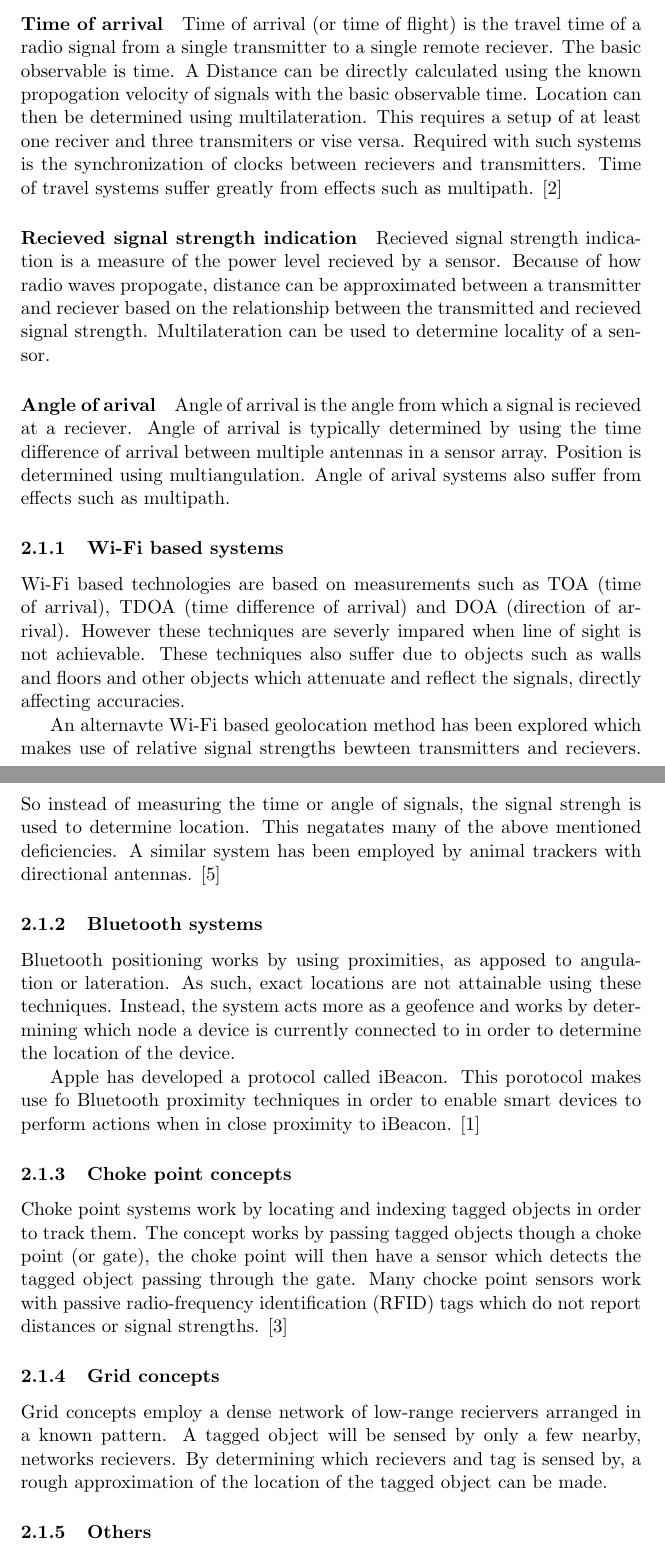
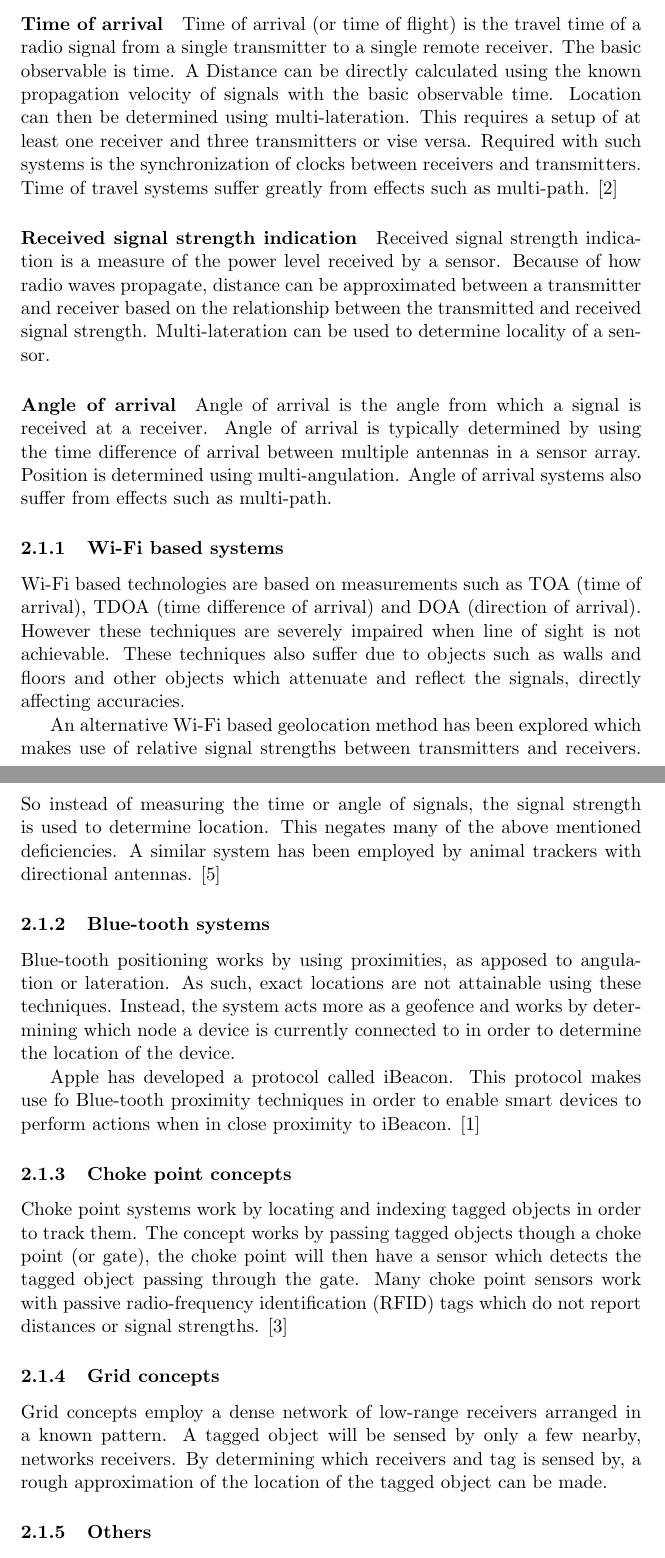
Before and after one commit to jasrusable/thesis-report, a LaTeX document (main.tex): two parts of pages 7 and 8 of 11, joined at a grey line, cut so that both start at the same text. Compiled offline with pdfLaTeX.

Commit message:
Fix spelling

```diff
--- a/main.tex
+++ b/main.tex
@@ -89,34 +89,34 @@
 
 	\paragraph{Time of arrival}
-		Time of arrival (or time of flight) is the travel time of a radio signal from a single transmitter to a single remote reciever. The basic observable is time. A Distance can be directly calculated using the known propogation velocity of signals with the basic observable time. Location can then be determined using multilateration. This requires a setup of at least one reciver and three transmiters or vise versa.
-		Required with such systems is the synchronization of clocks between recievers and transmitters.
-		Time of travel systems suffer greatly from effects such as multipath.
+		Time of arrival (or time of flight) is the travel time of a radio signal from a single transmitter to a single remote receiver. The basic observable is time. A Distance can be directly calculated using the known propagation velocity of signals with the basic observable time. Location can then be determined using multi-lateration. This requires a setup of at least one receiver and three transmitters or vise versa.
+		Required with such systems is the synchronization of clocks between receivers and transmitters.
+		Time of travel systems suffer greatly from effects such as multi-path.
 		\cite{k._pahlavan_wideband_1998}
 
-	\paragraph{Recieved signal strength indication}
-		Recieved signal strength indication is a measure of the power level recieved by a sensor. Because of how radio waves propogate, distance can be approximated between a transmitter and reciever based on the relationship between the transmitted and recieved signal strength. Multilateration can be used to determine locality of a sensor.
+	\paragraph{Received signal strength indication}
+		Received signal strength indication is a measure of the power level received by a sensor. Because of how radio waves propagate, distance can be approximated between a transmitter and receiver based on the relationship between the transmitted and received signal strength. Multi-lateration can be used to determine locality of a sensor.
 
-	\paragraph{Angle of arival}
-		Angle of arrival is the angle from which a signal is recieved at a reciever. Angle of arrival is typically determined by using the time difference of arrival between multiple antennas in a sensor array. Position is determined using multiangulation.
-		Angle of arival systems also suffer from effects such as multipath.
+	\paragraph{Angle of arrival}
+		Angle of arrival is the angle from which a signal is received at a receiver. Angle of arrival is typically determined by using the time difference of arrival between multiple antennas in a sensor array. Position is determined using multi-angulation.
+		Angle of arrival systems also suffer from effects such as multi-path.
 
 	\subsubsection{Wi-Fi based systems}
-		Wi-Fi based technologies are based on measurements such as TOA (time of arrival), TDOA (time difference of arrival) and DOA (direction of arrival). However these techniques are severly impared when line of sight is not achievable. These techniques also suffer due to objects such as walls and floors and other objects which attenuate and reflect the signals, directly affecting accuracies.
+		Wi-Fi based technologies are based on measurements such as TOA (time of arrival), TDOA (time difference of arrival) and DOA (direction of arrival). However these techniques are severely impaired when line of sight is not achievable. These techniques also suffer due to objects such as walls and floors and other objects which attenuate and reflect the signals, directly affecting accuracies.
 
-		An alternavte Wi-Fi based geolocation method has been explored which makes use of relative signal strengths bewteen transmitters and recievers. So instead of measuring the time or angle of signals, the signal strengh is used to determine location. This negatates many of the above mentioned deficiencies. A similar system has been employed by animal trackers with directional antennas.
+		An alternative Wi-Fi based geolocation method has been explored which makes use of relative signal strengths between transmitters and receivers. So instead of measuring the time or angle of signals, the signal strength is used to determine location. This negates many of the above mentioned deficiencies. A similar system has been employed by animal trackers with directional antennas.
 		\cite{yongguang_chen_signal_2002}
 
-	\subsubsection{Bluetooth systems}
-		Bluetooth positioning works by using proximities, as apposed to angulation or lateration. As such, exact locations are not attainable using these techniques. Instead, the system acts more as a geofence and works by determining which node a device is currently connected to in order to determine the location of the device.
+	\subsubsection{Blue-tooth systems}
+		Blue-tooth positioning works by using proximities, as apposed to angulation or lateration. As such, exact locations are not attainable using these techniques. Instead, the system acts more as a geofence and works by determining which node a device is currently connected to in order to determine the location of the device.
 
-		Apple has developed a protocol called iBeacon. This porotocol makes use fo Bluetooth proximity techniques in order to enable smart devices to perform actions when in close proximity to iBeacon.
+		Apple has developed a protocol called iBeacon. This protocol makes use fo Blue-tooth proximity techniques in order to enable smart devices to perform actions when in close proximity to iBeacon.
 		\cite{_everything_????}
 
 	\subsubsection{Choke point concepts}
-		Choke point systems work by locating and indexing tagged objects in order to track them. The concept works by passing tagged objects though a choke point (or gate), the choke point will then have a sensor which detects the tagged object passing through the gate. Many chocke point sensors work with passive radio-frequency identification (RFID) tags which do not report distances or signal strengths.
+		Choke point systems work by locating and indexing tagged objects in order to track them. The concept works by passing tagged objects though a choke point (or gate), the choke point will then have a sensor which detects the tagged object passing through the gate. Many choke point sensors work with passive radio-frequency identification (RFID) tags which do not report distances or signal strengths.
 		\cite{reza_investigation_2008}
 
 	\subsubsection{Grid concepts}
-		Grid concepts employ a dense network of low-range reciervers arranged in a known pattern. A tagged object will be sensed by only a few nearby, networks recievers. By determining which recievers and tag is sensed by, a rough approximation of the location of the tagged object can be made.
+		Grid concepts employ a dense network of low-range receivers arranged in a known pattern. A tagged object will be sensed by only a few nearby, networks receivers. By determining which receivers and tag is sensed by, a rough approximation of the location of the tagged object can be made.
 
 	\subsubsection{Others}
```
Also changed, not shown: main.tex (26 more changed lines).
